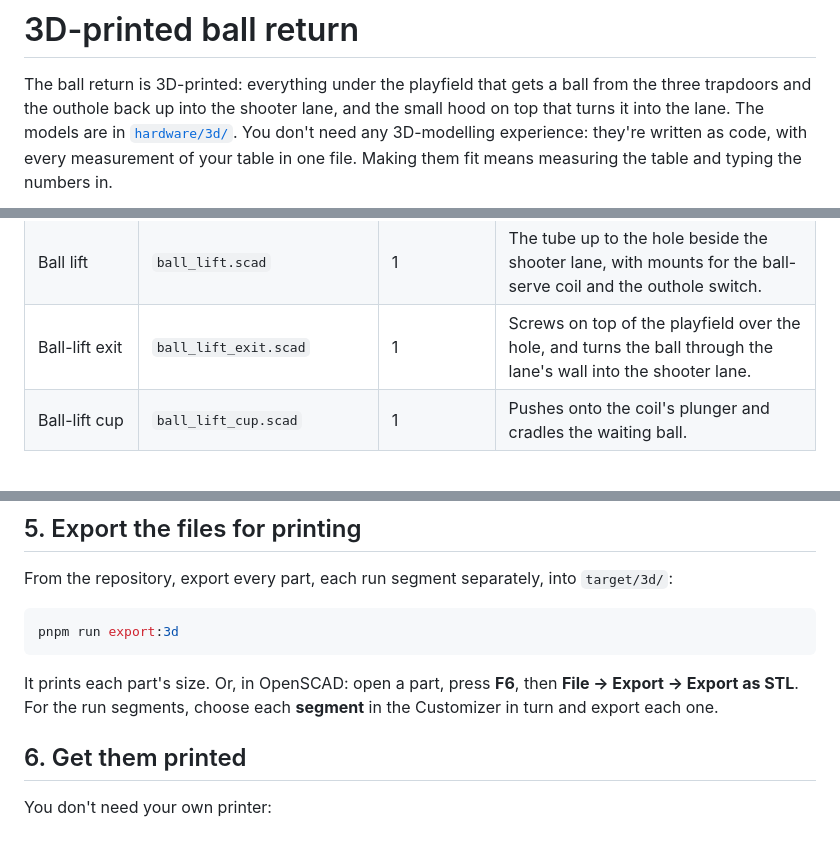
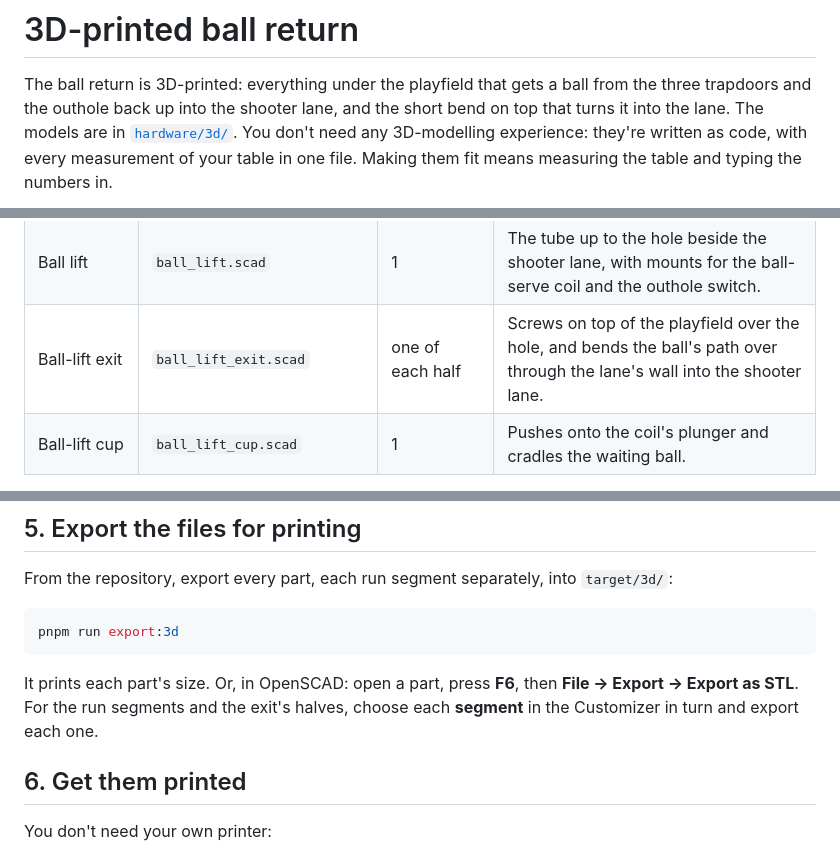
Before and after one commit to robhannan/fun-house-pinball, a Markdown page: docs/3d-printing.md, 3 parts joined by grey strips. Rendered like a GitHub page.

````diff
--- a/docs/3d-printing.md
+++ b/docs/3d-printing.md
@@ -2,7 +2,7 @@
 
 The ball return is 3D-printed: everything under the playfield that gets a ball
 from the three trapdoors and the outhole back up into the shooter lane, and the
-small hood on top that turns it into the lane. The models are in
+short bend on top that turns it into the lane. The models are in
 [`hardware/3d/`](../hardware/3d/). You don't need any 3D-modelling experience:
 they're written as code, with every measurement of your table in one file.
 Making them fit means measuring the table and typing the numbers in.
@@ -67,7 +72,7 @@ crank about 80 degrees and the flap swings down to hang straight.*
 | Outhole funnel | `outhole_funnel.scad` | 1 | Catches drained balls and the return run, and feeds the serve run. |
 | Serve run | `serve_run_segment.scad` | one of each segment | The channel across to the ball lift, sloping down. |
 | Ball lift | `ball_lift.scad` | 1 | The tube up to the hole beside the shooter lane, with mounts for the ball-serve coil and the outhole switch. |
-| Ball-lift exit | `ball_lift_exit.scad` | 1 | Screws on top of the playfield over the hole, and turns the ball through the lane's wall into the shooter lane. |
+| Ball-lift exit | `ball_lift_exit.scad` | one of each half | Screws on top of the playfield over the hole, and bends the ball's path over through the lane's wall into the shooter lane. |
 | Ball-lift cup | `ball_lift_cup.scad` | 1 | Pushes onto the coil's plunger and cradles the waiting ball. |
 
 `assembly.scad` shows everything in place; it isn't printed. The files in
@@ -158,8 +163,9 @@ pnpm run export:3d
 ```
 
 It prints each part's size. Or, in OpenSCAD: open a part, press **F6**, then
-**File → Export → Export as STL**. For the run segments, choose each
-**segment** in the Customizer in turn and export each one.
+**File → Export → Export as STL**. For the run segments and the exit's
+halves, choose each **segment** in the Customizer in turn and export each
+one.
 
 ## 6. Get them printed
 
````
Also changed, not shown: other parts of docs/3d-printing.md (+28 -14 lines), docs/shopping-list.md (+2 -2 lines), docs/wiring-guide.md (+4 -4 lines), docs/images/ball-lift.png, 3 other files.
